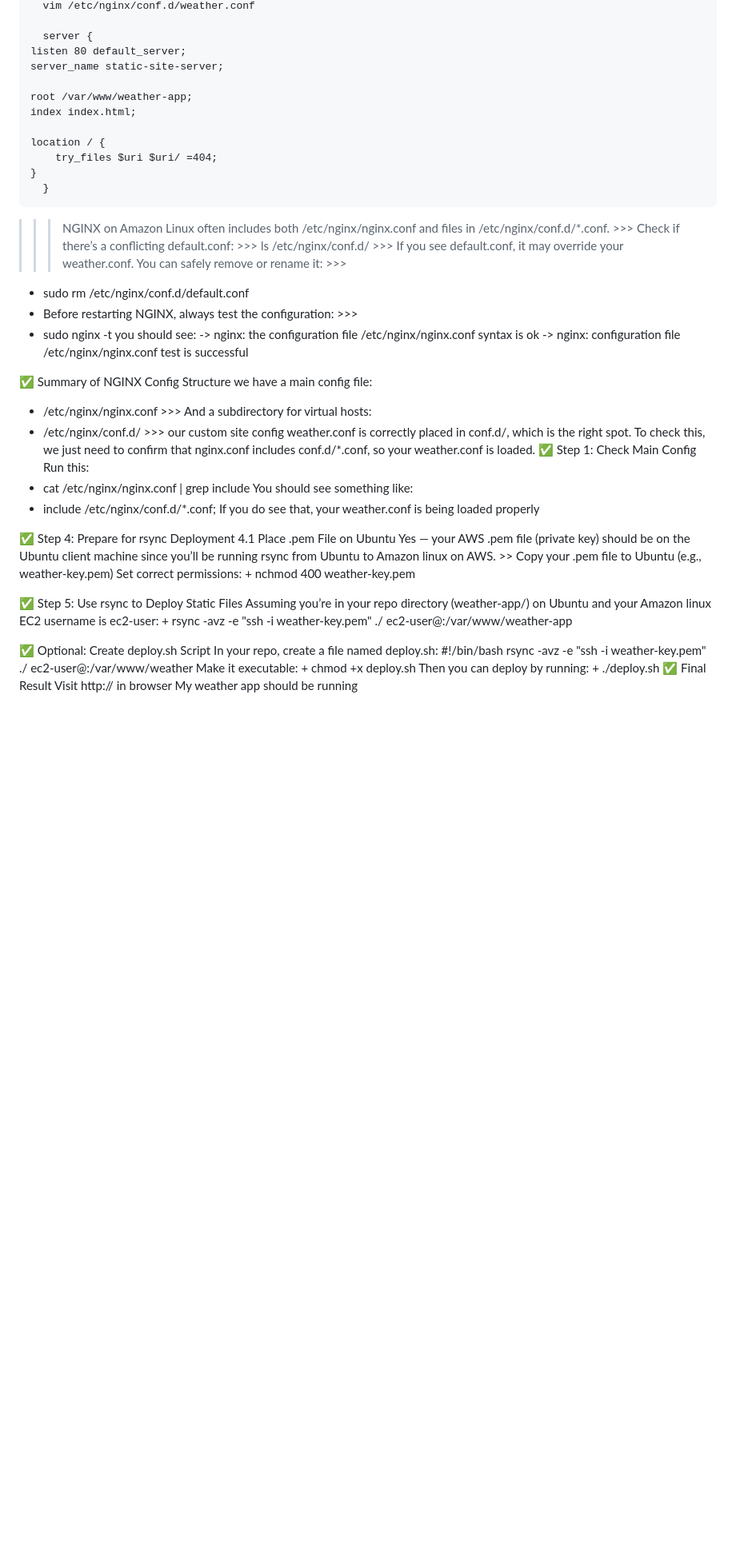
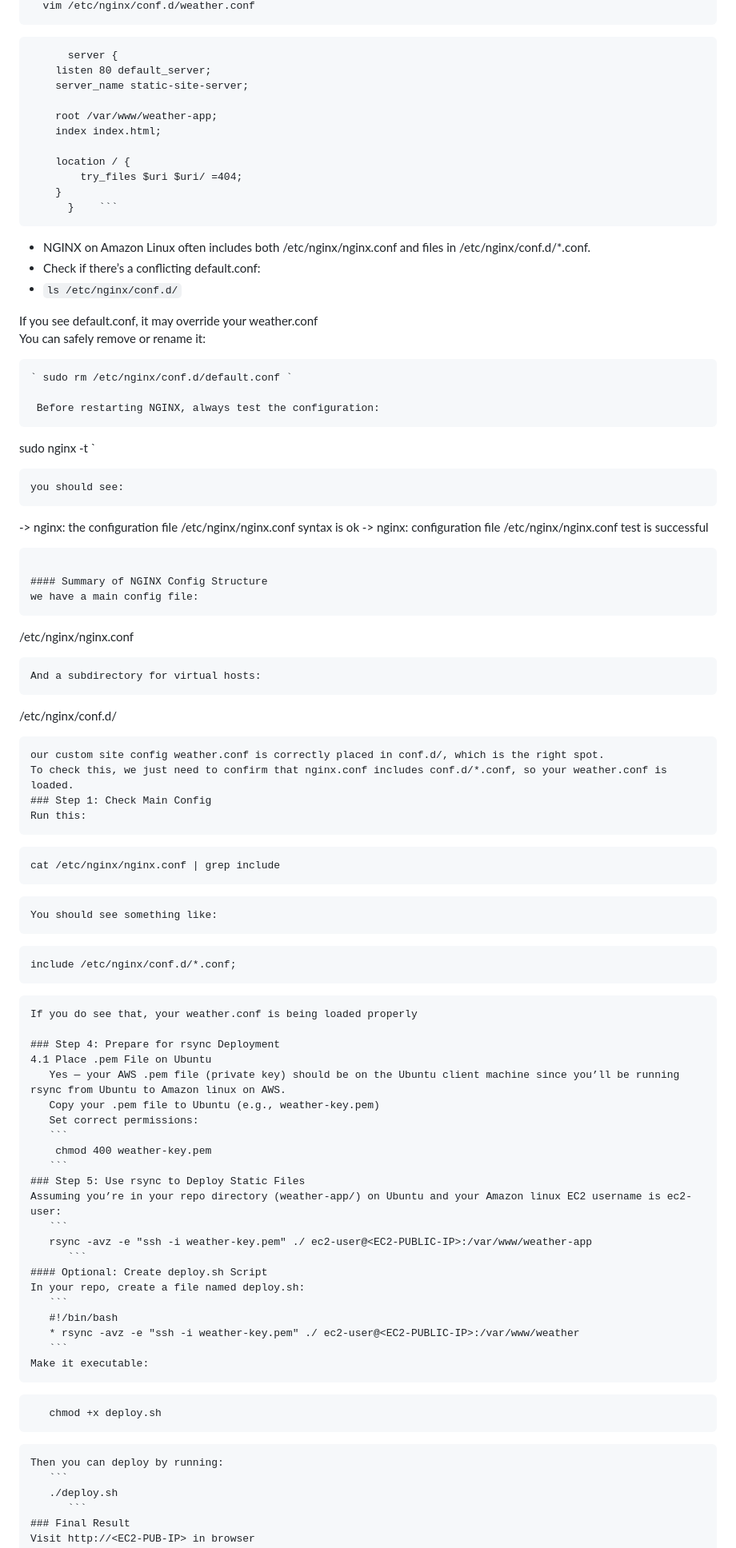
Before and after one commit to Anisa-BiBi/devops-projects, a Markdown page: Static-Site-Server/README6.md, the part around one of its changes. Shown at 80% size. Drawn GitHub-style; blank space fills up the shorter version.

````diff
--- a/Static-Site-Server/README6.md
+++ b/Static-Site-Server/README6.md
@@ -66,5 +84,5 @@ I am using Amazon Linux on AWS as the server and Ubuntu as the client machine (b
       vim /etc/nginx/conf.d/weather.conf
-
+```
       server {
     listen 80 default_server;
     server_name static-site-server;
@@ -75,53 +93,76 @@ I am using Amazon Linux on AWS as the server and Ubuntu as the client machine (b
     location / {
         try_files $uri $uri/ =404;
     }
-      }
+      }    ```
+```
+* NGINX on Amazon Linux often includes both /etc/nginx/nginx.conf and files in /etc/nginx/conf.d/*.conf.
+* Check if there’s a conflicting default.conf:
+* `ls /etc/nginx/conf.d/`
 
->>> NGINX on Amazon Linux often includes both /etc/nginx/nginx.conf and files in /etc/nginx/conf.d/*.conf. >>>
-Check if there’s a conflicting default.conf: >>>
-ls /etc/nginx/conf.d/ >>>
-If you see default.conf, it may override your weather.conf.
-You can safely remove or rename it: >>>
-+ sudo rm /etc/nginx/conf.d/default.conf
-+ Before restarting NGINX, always test the configuration: >>>
-+ sudo nginx -t
+If you see default.conf, it may override your weather.conf
+You can safely remove or rename it:
+```
+` sudo rm /etc/nginx/conf.d/default.conf `
+
+ Before restarting NGINX, always test the configuration:
+```
+sudo nginx -t `
+ ```
 you should see:
+```
 -> nginx: the configuration file /etc/nginx/nginx.conf syntax is ok
 -> nginx: configuration file /etc/nginx/nginx.conf test is successful
+```
 
- ✅ Summary of NGINX Config Structure
+#### Summary of NGINX Config Structure
 we have a main config file:
-   + /etc/nginx/nginx.conf >>>
+   ```
+ /etc/nginx/nginx.conf
+```
 And a subdirectory for virtual hosts:
-   + /etc/nginx/conf.d/ >>>
+```
+   /etc/nginx/conf.d/
+   ```
 our custom site config weather.conf is correctly placed in conf.d/, which is the right spot.
 To check this, we just need to confirm that nginx.conf includes conf.d/*.conf, so your weather.conf is loaded.
-✅ Step 1: Check Main Config
+### Step 1: Check Main Config
 Run this:
-   + cat /etc/nginx/nginx.conf | grep include
+```
+    cat /etc/nginx/nginx.conf | grep include
+   ```
 You should see something like:
-   + include /etc/nginx/conf.d/*.conf;
+```
+    include /etc/nginx/conf.d/*.conf;
+   ```
 If you do see that, your weather.conf is being loaded properly
 
-✅ Step 4: Prepare for rsync Deployment
+### Step 4: Prepare for rsync Deployment
    4.1 Place .pem File on Ubuntu
       Yes — your AWS .pem file (private key) should be on the Ubuntu client machine since you’ll be running rsync from Ubuntu to Amazon linux on AWS.
-      >> Copy your .pem file to Ubuntu (e.g., weather-key.pem)
+      Copy your .pem file to Ubuntu (e.g., weather-key.pem)
       Set correct permissions:
-      + nchmod 400 weather-key.pem
-
-✅ Step 5: Use rsync to Deploy Static Files
+      ```
+       chmod 400 weather-key.pem
+      ```
+### Step 5: Use rsync to Deploy Static Files
 Assuming you’re in your repo directory (weather-app/) on Ubuntu and your Amazon linux EC2 username is ec2-user:
-      + rsync -avz -e "ssh -i weather-key.pem" ./ ec2-user@<EC2-PUBLIC-IP>:/var/www/weather-app
-
-✅ Optional: Create deploy.sh Script
+      ```
+      rsync -avz -e "ssh -i weather-key.pem" ./ ec2-user@<EC2-PUBLIC-IP>:/var/www/weather-app
+         ```
+#### Optional: Create deploy.sh Script
    In your repo, create a file named deploy.sh:
+      ```
       #!/bin/bash
-      rsync -avz -e "ssh -i weather-key.pem" ./ ec2-user@<EC2-PUBLIC-IP>:/var/www/weather
+      * rsync -avz -e "ssh -i weather-key.pem" ./ ec2-user@<EC2-PUBLIC-IP>:/var/www/weather
+      ```
    Make it executable:
-      + chmod +x deploy.sh
+   ```
+       chmod +x deploy.sh
+   ```
    Then you can deploy by running:
-      + ./deploy.sh
-✅ Final Result
+      ```
+      ./deploy.sh
+         ```
+### Final Result
    Visit http://<EC2-PUB-IP> in browser
    My weather app should be running
````
Also changed, not shown: other parts of Static-Site-Server/README6.md (+54 -36 lines).
